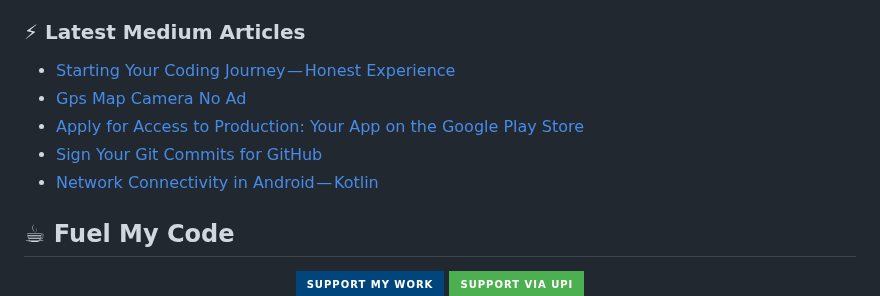
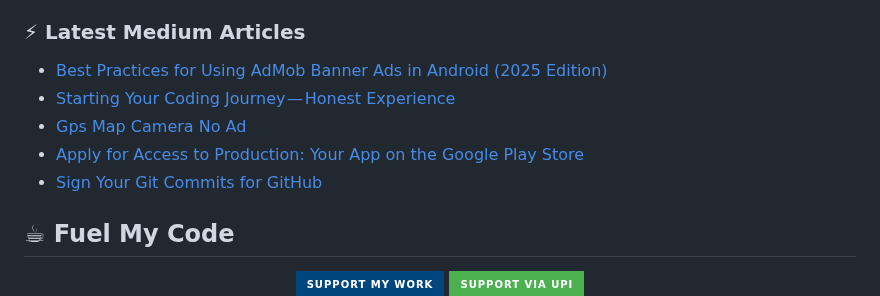
Before and after one commit to AndroidWithRossyn/AndroidWithRossyn, a Markdown page: README.md, the part around the change. Drawn GitHub-style; badges without logos.

Commit message:
Updated with the latest blog posts

```diff
--- a/README.md
+++ b/README.md
@@ -69,11 +69,11 @@ My true work is in private repos.</span>
 
 ### :zap: Latest Medium Articles
 <!-- ARTICLES:START -->
+- [Best Practices for Using AdMob Banner Ads in Android (2025 Edition)](https://rohitrajkhorwal.medium.com/best-practices-for-using-admob-banner-ads-in-android-2025-edition-42fa3fa10dd3?source=rss-40883ee5aa3e------2)
 - [Starting Your Coding Journey — Honest Experience](https://rohitrajkhorwal.medium.com/starting-your-coding-journey-honest-experience-ec93e4d59634?source=rss-40883ee5aa3e------2)
 - [Gps Map Camera No Ad](https://rohitrajkhorwal.medium.com/gps-map-camera-no-ads-9b850250067b?source=rss-40883ee5aa3e------2)
 - [Apply for Access to Production: Your App on the Google Play Store](https://rohitrajkhorwal.medium.com/apply-for-access-to-production-your-app-on-the-google-play-store-3af6736f1e68?source=rss-40883ee5aa3e------2)
 - [Sign Your Git Commits for GitHub](https://rohitrajkhorwal.medium.com/sign-your-git-commits-for-github-47c7a589c2c3?source=rss-40883ee5aa3e------2)
-- [Network Connectivity in Android — Kotlin](https://rohitrajkhorwal.medium.com/network-connectivity-in-android-kotlin-7bd3c3adee13?source=rss-40883ee5aa3e------2)
 <!-- ARTICLES:END -->
 
 
```
